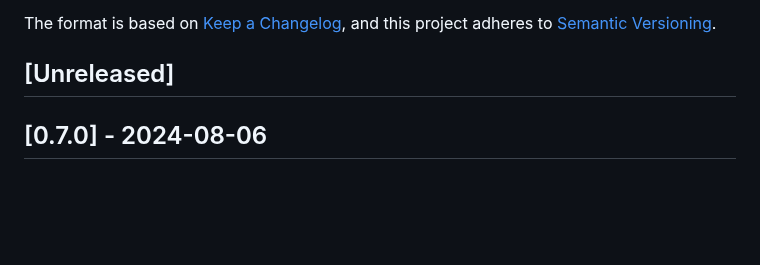
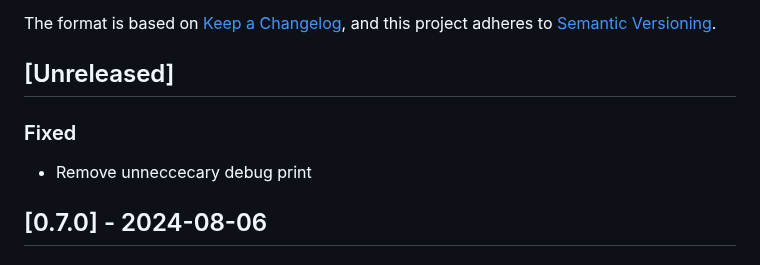
Before and after one commit to sile/pixcil, a Markdown page: CHANGELOG.md, the part around the change. Drawn GitHub-style; blank space fills up the shorter version.

```diff
--- a/CHANGELOG.md
+++ b/CHANGELOG.md
@@ -6,6 +6,10 @@ The format is based on [Keep a Changelog](https://keepachangelog.com/en/1.0.0/),
 and this project adheres to [Semantic Versioning](https://semver.org/spec/v2.0.0.html).
 
 ## [Unreleased]
+
+### Fixed
+
+- Remove unneccecary debug print
 
 ## [0.7.0] - 2024-08-06
 
```
Also changed, not shown: vscode/CHANGELOG.md (+2 -0 lines).
